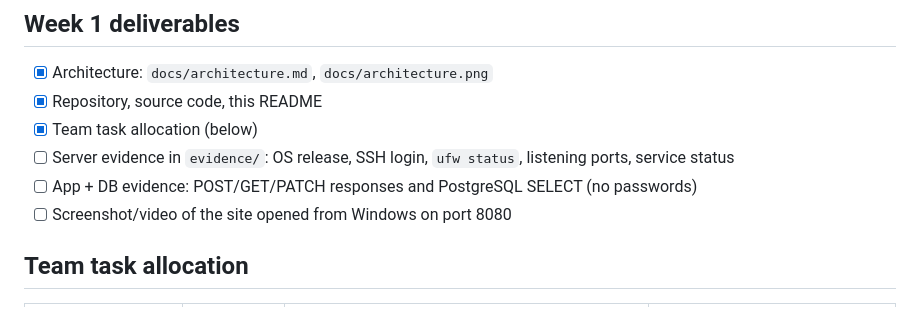
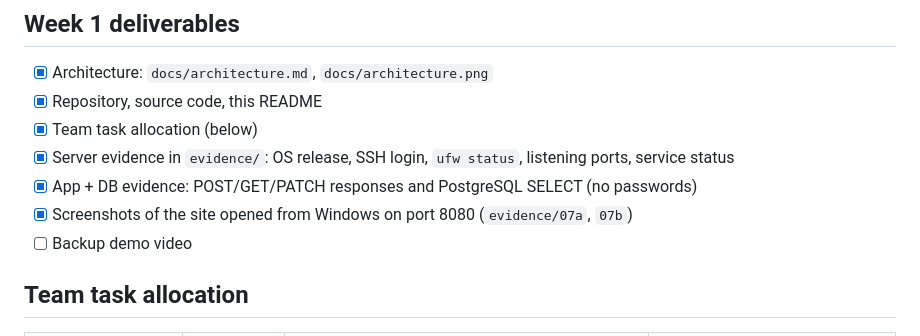
Before and after one commit to trvannhan/devops-final-task-manager, a Markdown page: README.md, the part around the change. Rendered like a GitHub page.

Commit message:
Week 1: update deliverables checklist

```diff
--- a/README.md
+++ b/README.md
@@ -121,9 +121,10 @@ From the Windows browser open `http://<VM_IP>:8080/`, add a task, reload the pag
 - [x] Architecture: `docs/architecture.md`, `docs/architecture.png`
 - [x] Repository, source code, this README
 - [x] Team task allocation (below)
-- [ ] Server evidence in `evidence/`: OS release, SSH login, `ufw status`, listening ports, service status
-- [ ] App + DB evidence: POST/GET/PATCH responses and PostgreSQL SELECT (no passwords)
-- [ ] Screenshot/video of the site opened from Windows on port 8080
+- [x] Server evidence in `evidence/`: OS release, SSH login, `ufw status`, listening ports, service status
+- [x] App + DB evidence: POST/GET/PATCH responses and PostgreSQL SELECT (no passwords)
+- [x] Screenshots of the site opened from Windows on port 8080 (`evidence/07a`, `07b`)
+- [ ] Backup demo video
 
 ## Team task allocation
 | Member | Student ID | Responsibility | Evidence |
```
